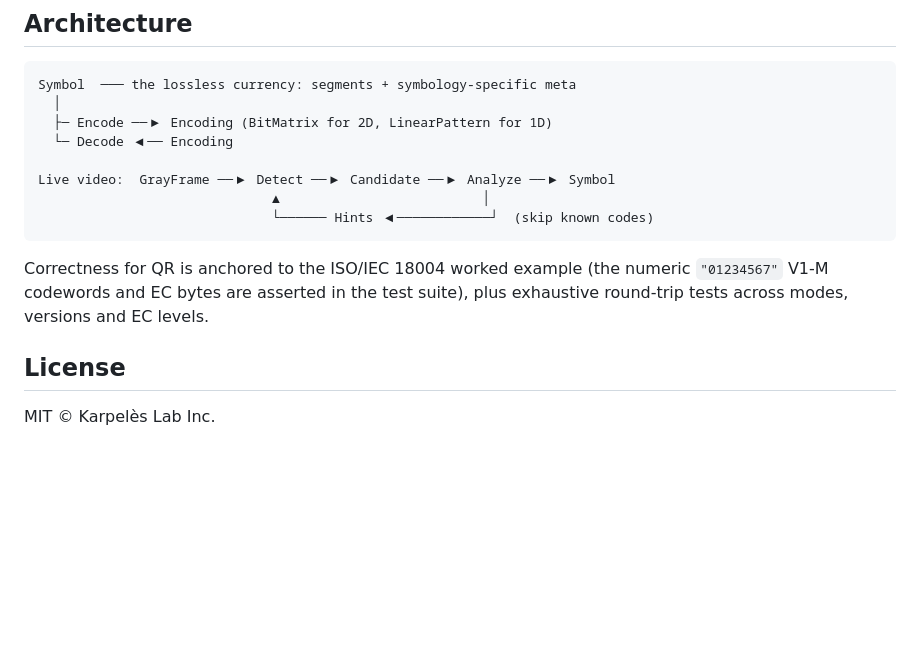
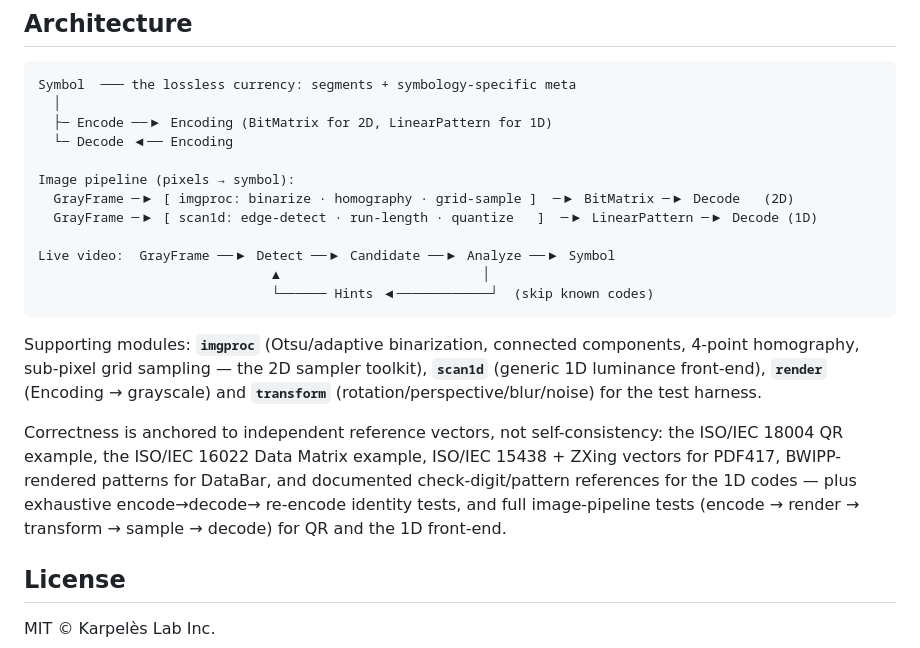
Before and after one commit to KarpelesLab/anydcode, a Markdown page: README.md, the part around one of its changes. GitHub-like rendering; blank space fills up the shorter version.

````diff
--- a/README.md
+++ b/README.md
@@ -94,14 +103,26 @@ Symbol  ─── the lossless currency: segments + symbology-specific meta
   ├─ Encode ──▶ Encoding (BitMatrix for 2D, LinearPattern for 1D)
   └─ Decode ◀── Encoding
 
+Image pipeline (pixels → symbol):
+  GrayFrame ─▶ [ imgproc: binarize · homography · grid-sample ]  ─▶ BitMatrix ─▶ Decode   (2D)
+  GrayFrame ─▶ [ scan1d: edge-detect · run-length · quantize   ]  ─▶ LinearPattern ─▶ Decode (1D)
+
 Live video:  GrayFrame ──▶ Detect ──▶ Candidate ──▶ Analyze ──▶ Symbol
                               ▲                          │
                               └────── Hints ◀────────────┘  (skip known codes)
 ```
 
-Correctness for QR is anchored to the ISO/IEC 18004 worked example (the numeric
-`"01234567"` V1-M codewords and EC bytes are asserted in the test suite), plus
-exhaustive round-trip tests across modes, versions and EC levels.
+Supporting modules: **`imgproc`** (Otsu/adaptive binarization, connected components,
+4-point homography, sub-pixel grid sampling — the 2D sampler toolkit), **`scan1d`**
+(generic 1D luminance front-end), **`render`** (Encoding → grayscale) and
+**`transform`** (rotation/perspective/blur/noise) for the test harness.
+
+Correctness is anchored to independent reference vectors, not self-consistency: the
+ISO/IEC 18004 QR example, the ISO/IEC 16022 Data Matrix example, ISO/IEC 15438 +
+ZXing vectors for PDF417, BWIPP-rendered patterns for DataBar, and documented
+check-digit/pattern references for the 1D codes — plus exhaustive encode→decode→
+re-encode identity tests, and full image-pipeline tests (encode → render → transform
+→ sample → decode) for QR and the 1D front-end.
 
 ## License
 
````
Also changed, not shown: other parts of README.md (+27 -18 lines).
